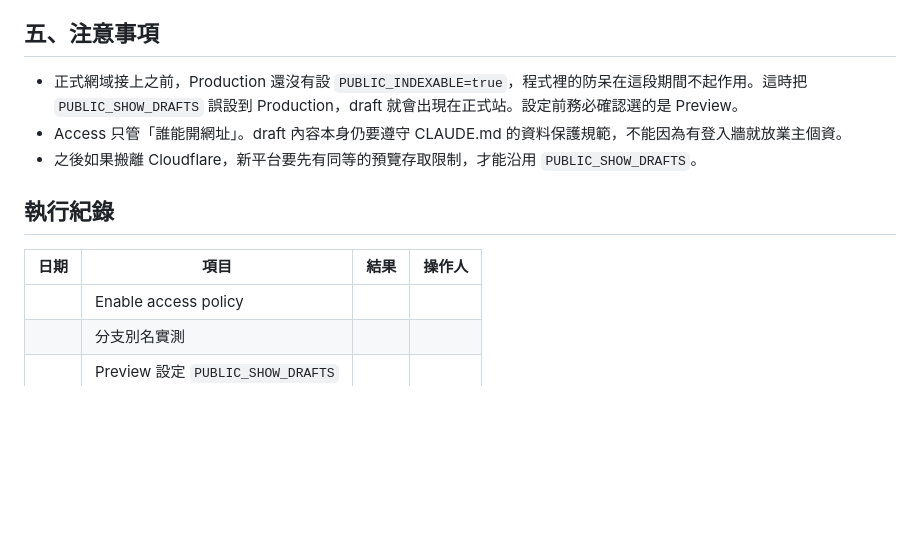
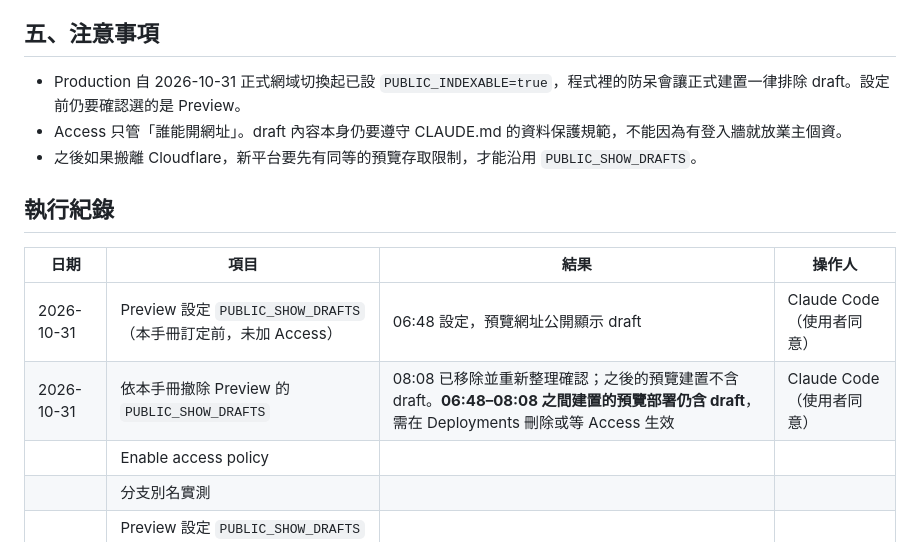
Before and after one commit to ProtoplainArchitects/protoplain-web, a Markdown page: docs/preview-access.md, the part around the change. GitHub-like rendering; blank space fills up the shorter version.

Commit message:
撤除預覽顯示 draft，改依預覽存取手冊
- Cloudflare Preview 已移除 PUBLIC_SHOW_DRAFTS（2026-10-31 08:08），等 Access 驗證通過再設定
- 更正：Production 已於正式網域切換時設 PUBLIC_INDEXABLE=true，防呆有效
- 執行紀錄補上設定與撤除時間，並註明期間建置的預覽部署仍含 draft

Co-Authored-By: Claude Opus 5.5 <noreply@anthropic.com>

```diff
--- a/docs/preview-access.md
+++ b/docs/preview-access.md
@@ -51,7 +51,7 @@
 
 ## 五、注意事項
 
-- 正式網域接上之前，Production 還沒有設 `PUBLIC_INDEXABLE=true`，程式裡的防呆在這段期間不起作用。這時把 `PUBLIC_SHOW_DRAFTS` 誤設到 Production，draft 就會出現在正式站。設定前務必確認選的是 Preview。
+- Production 自 2026-10-31 正式網域切換起已設 `PUBLIC_INDEXABLE=true`，程式裡的防呆會讓正式建置一律排除 draft。設定前仍要確認選的是 Preview。
 - Access 只管「誰能開網址」。draft 內容本身仍要遵守 CLAUDE.md 的資料保護規範，不能因為有登入牆就放業主個資。
 - 之後如果搬離 Cloudflare，新平台要先有同等的預覽存取限制，才能沿用 `PUBLIC_SHOW_DRAFTS`。
 
@@ -59,6 +59,8 @@
 
 | 日期 | 項目 | 結果 | 操作人 |
 |---|---|---|---|
+| 2026-10-31 | Preview 設定 `PUBLIC_SHOW_DRAFTS`（本手冊訂定前，未加 Access） | 06:48 設定，預覽網址公開顯示 draft | Claude Code（使用者同意） |
+| 2026-10-31 | 依本手冊撤除 Preview 的 `PUBLIC_SHOW_DRAFTS` | 08:08 已移除並重新整理確認；之後的預覽建置不含 draft。**06:48–08:08 之間建置的預覽部署仍含 draft**，需在 Deployments 刪除或等 Access 生效 | Claude Code（使用者同意） |
 | | Enable access policy | | |
 | | 分支別名實測 | | |
 | | Preview 設定 `PUBLIC_SHOW_DRAFTS` | | |
```
Also changed, not shown: CLAUDE.md (+1 -1 lines).
